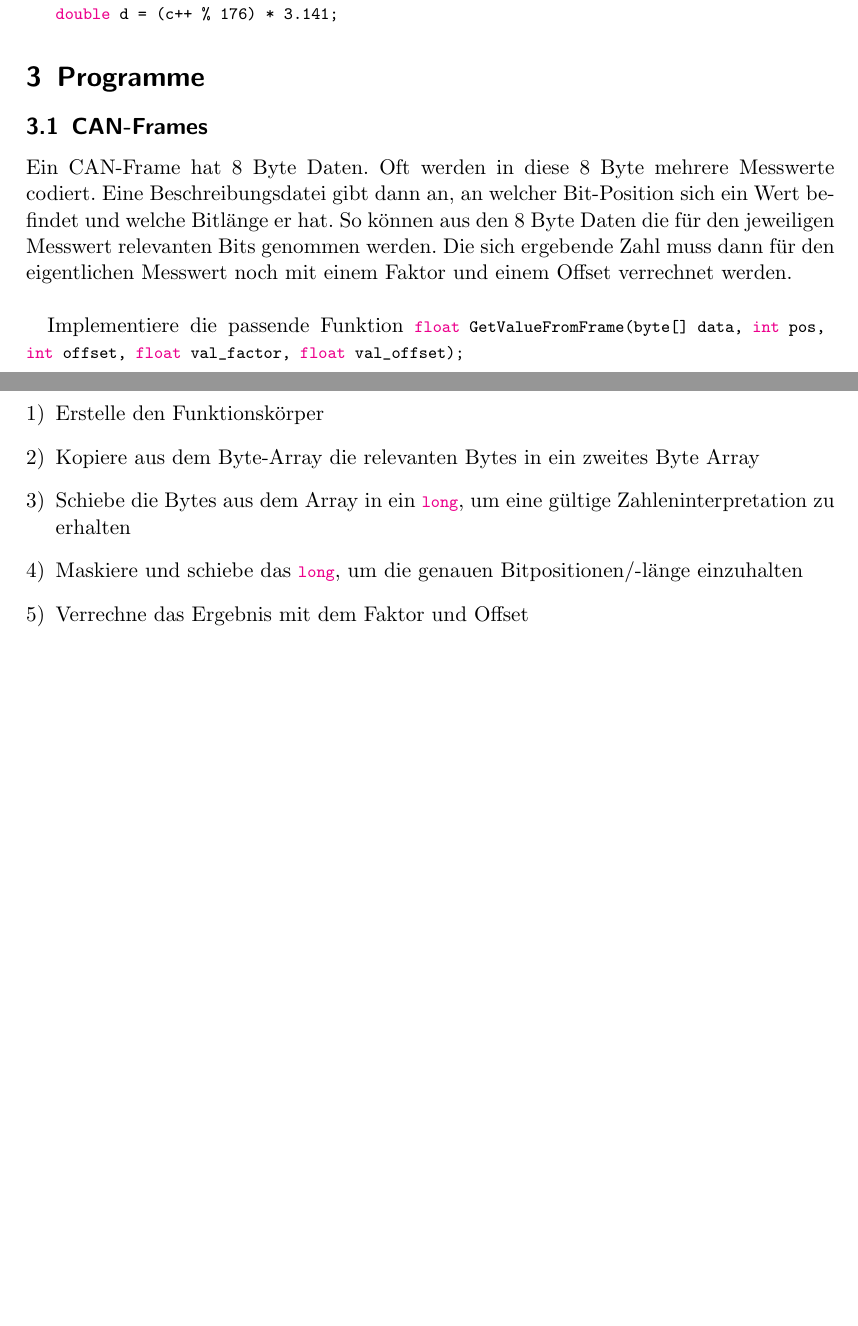
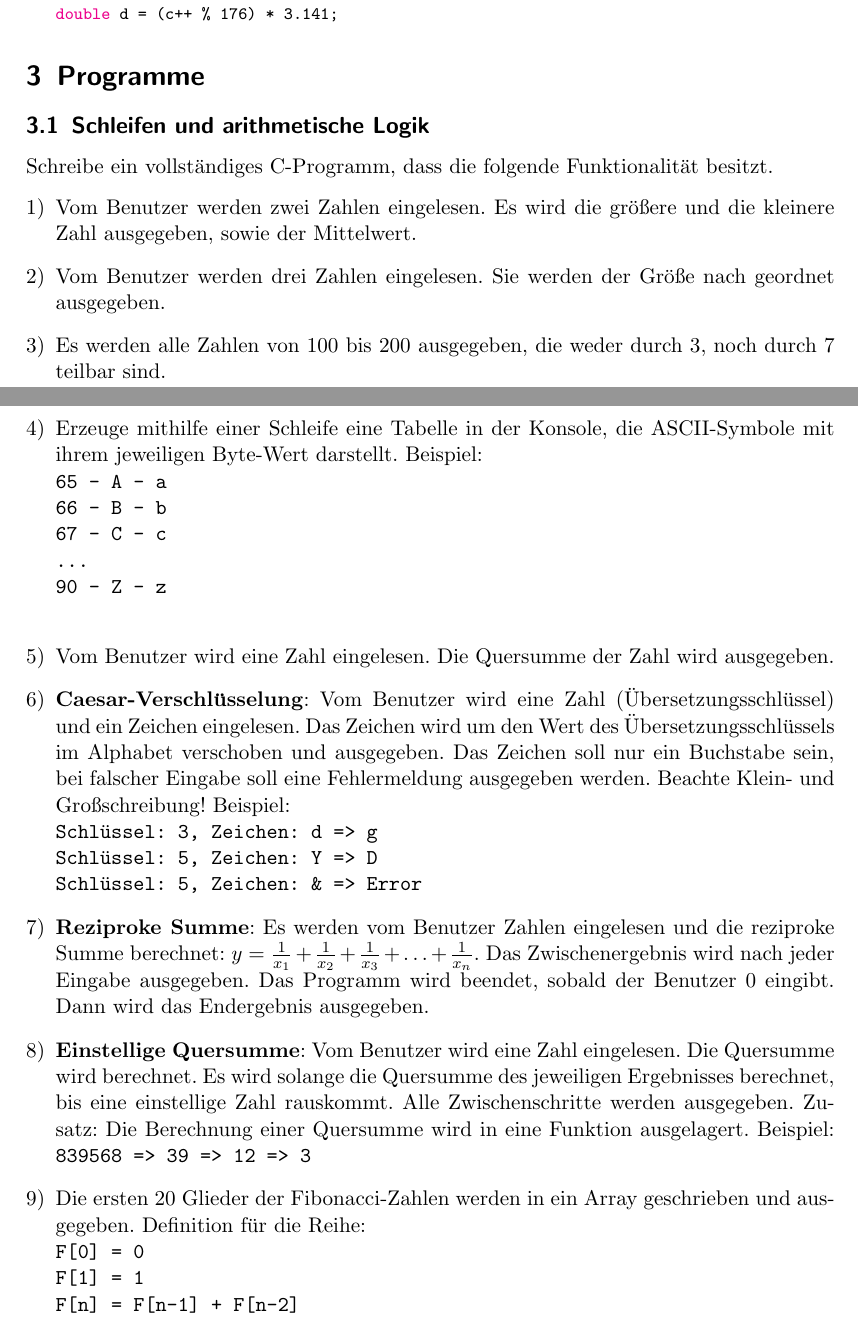
Before and after one commit to Thomseeen/uebung-informatik, a LaTeX problem sheet (uebung-informatik.tex): two parts of pages 2 and 3 of 3, joined at a grey line, cut so that both start at the same text, the shorter picture padded with empty space. Compiled offline with pdfLaTeX.

Commit message:
more exercises

```diff
--- a/uebung-informatik.tex
+++ b/uebung-informatik.tex
@@ -8,7 +8,8 @@
 \usepackage{graphicx}							% Tabellen
 \usepackage{listings}							% Code Listings
 \usepackage{xcolor}
-\usepackage{enumerate}
+\usepackage{enumerate}							% Auflistungen mit Custom Symbolen
+\usepackage{verbatim}							% Multiline Kommentare
 
 %% ----------------------------------------
 %% C-Code Listing style
@@ -133,6 +134,49 @@ Welche Werte haben die angegebenen Variablen?\\
 \end{enumerate}
 
 \section{Programme}
+\subsection{Schleifen und arithmetische Logik}
+Schreibe ein vollständiges C-Programm, dass die folgende Funktionalität besitzt.
+\begin{enumerate}[{1)}]
+	\item Vom Benutzer werden zwei Zahlen eingelesen. Es wird die größere und die kleinere Zahl ausgegeben, sowie der Mittelwert.
+
+	\item Vom Benutzer werden drei Zahlen eingelesen. Sie werden der Größe nach geordnet ausgegeben.
+
+	\item Es werden alle Zahlen von 100 bis 200 ausgegeben, die weder durch 3, noch durch 7 teilbar sind.
+
+	\item Erzeuge mithilfe einer Schleife eine Tabelle in der Konsole, die ASCII-Symbole mit ihrem jeweiligen Byte-Wert darstellt. Beispiel:\\
+	\texttt{
+		65 - A - a\\
+		66 - B - b\\
+		67 - C - c\\
+		...\\
+		90 - Z - z\\
+	}
+
+	\item Vom Benutzer wird eine Zahl eingelesen. Die Quersumme der Zahl wird ausgegeben.
+
+	\item \textbf{Caesar-Verschlüsselung}: Vom Benutzer wird eine Zahl (Übersetzungsschlüssel) und ein Zeichen eingelesen. Das Zeichen wird um den Wert des Übersetzungsschlüssels im Alphabet verschoben und ausgegeben. Das Zeichen soll nur ein Buchstabe sein, bei falscher Eingabe soll eine Fehlermeldung ausgegeben werden. Beachte Klein- und Großschreibung! Beispiel:\\
+	\texttt{
+		Schlüssel: 3, Zeichen: d => g\\
+		Schlüssel: 5, Zeichen: Y => D\\
+		Schlüssel: 5, Zeichen: \& => Error
+	}
+
+	\item \textbf{Reziproke Summe}: Es werden vom Benutzer Zahlen eingelesen und die reziproke Summe berechnet: $y = \frac{1}{x_1} + \frac{1}{x_2} + \frac{1}{x_3} + \ldots + \frac{1}{x_n}$. Das Zwischenergebnis wird nach jeder Eingabe ausgegeben. Das Programm wird beendet, sobald der Benutzer 0 eingibt. Dann wird das Endergebnis ausgegeben.
+
+	\item \textbf{Einstellige Quersumme}: Vom Benutzer wird eine Zahl eingelesen. Die Quersumme wird berechnet. Es wird solange die Quersumme des jeweiligen Ergebnisses berechnet, bis eine einstellige Zahl rauskommt. Alle Zwischenschritte werden ausgegeben. Zusatz: Die Berechnung einer Quersumme wird in eine Funktion ausgelagert. Beispiel:
+	\texttt{
+		839568 => 39 => 12 => 3
+	}
+
+	\item Die ersten 20 Glieder der Fibonacci-Zahlen werden in ein Array geschrieben und ausgegeben. Definition für die Reihe:\\
+	\texttt{
+		F[0] = 0\\
+		F[1] = 1\\
+		F[n] = F[n-1] + F[n-2]\\
+	}
+\end{enumerate}
+
+\begin{comment}
 \subsection{CAN-Frames}
 Ein CAN-Frame hat 8 Byte Daten. Oft werden in diese 8 Byte mehrere Messwerte codiert. Eine Beschreibungsdatei gibt dann an, an welcher Bit-Position sich ein Wert befindet und welche Bitlänge er hat. So können aus den 8 Byte Daten die für den jeweiligen Messwert relevanten Bits genommen werden. Die sich ergebende Zahl muss dann für den eigentlichen Messwert noch mit einem Faktor und einem Offset verrechnet werden.\\
 
```
Also changed, not shown: uebung-informatik.tex (1 more changed lines).
